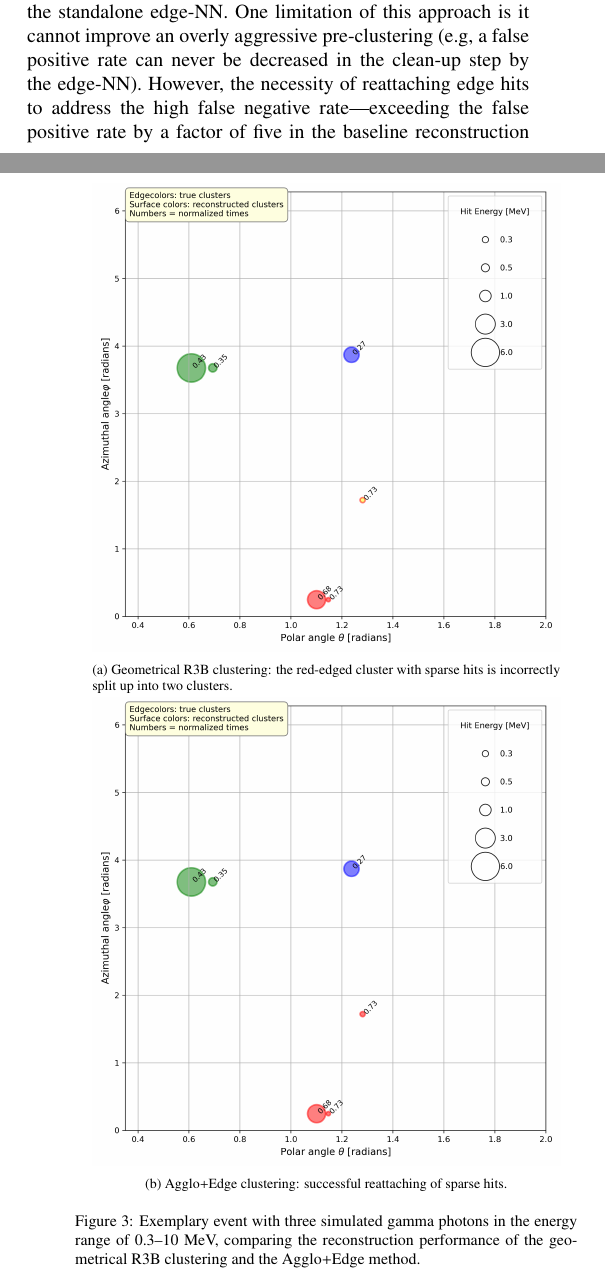
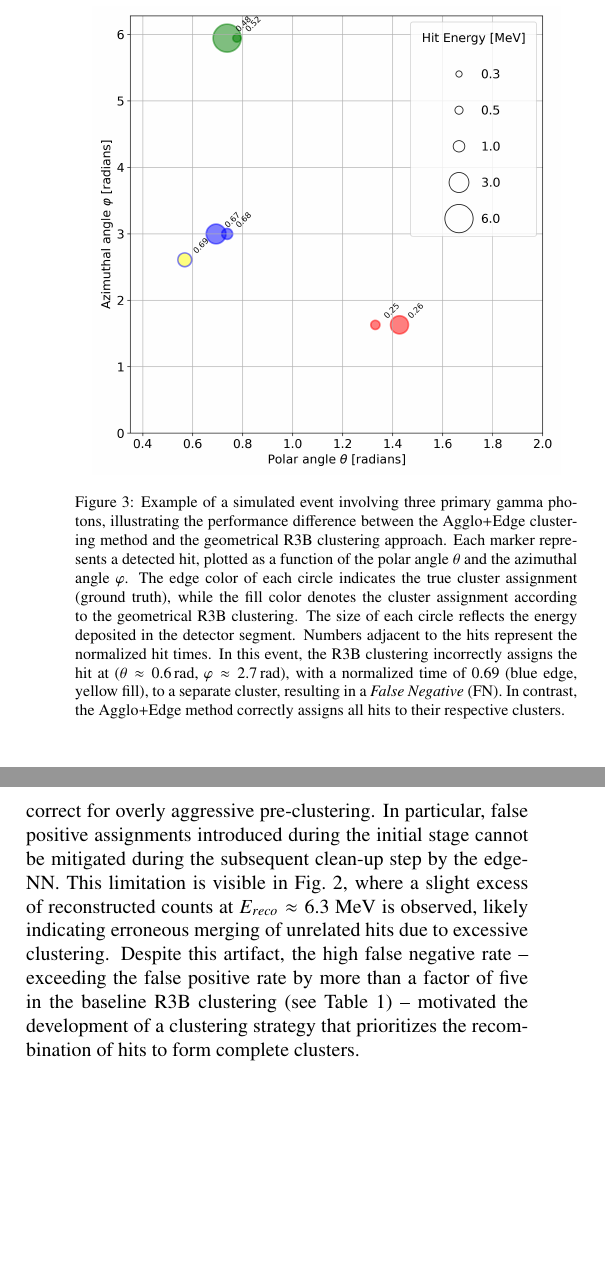
Before and after one commit to jenegger/odsl_califa_paper, a LaTeX paper (odsl_califa_paper.tex): two parts of the columns of pages 4 and 5 of 7 before the commit and two parts of the columns of page 5 of 6 after it, joined at a grey line, cut at the place of the change, the shorter picture padded with empty space. Compiled offline with pdfLaTeX.

Commit message:
corrected event screenshot and caption

```diff
--- a/odsl_califa_paper.tex
+++ b/odsl_califa_paper.tex
@@ -272,26 +272,32 @@ The results of this study are summarized in Table~\ref{tab:results}, organized a
 The agglomerative model shows improved performance over the R3B baseline in terms of both event-level true positives (TP) and cluster-level (WR) values. However, it exhibits inferior performance with respect to the false negative (FN) rate, indicating a tendency to miss relevant hits during reconstruction. This limitation motivated the development of an Edge Detection Neural Network, initially evaluated as a standalone clustering algorithm and subsequently integrated into the agglomerative framework, yielding the combined model denoted as \textit{Agglo + Edge}.\newline
 The \textit{Agglo + Edge} model demonstrates superior performance across all evaluated metrics, achieving an overall correct reconstruction rate of 81.3\%, significantly outperforming the \textit{Geometrical R3B Clustering} algorithm, which reaches 60.6\%.\newline
 A visual representation of an example event, contrasting the incorrectly merged hits from the geometrical R3B clustering with the correctly reconstructed clustering using the Agglo+Edge model, is shown in Figure~\ref{fig:comparison_r3b_agglo_edge}.\newline
-\begin{figure}[htbp]
-    \centering
-    \begin{subfigure}[b]{0.45\textwidth}
-        %\includegraphics[width=\textwidth]{best_example_bad_r3b.png}
-        \includegraphics[width=\textwidth]{bad_reco_paper.png}
-	\centering
-        \caption{Geometrical R3B clustering: the red-edged cluster with sparse hits is incorrectly split up into two clusters.}
-        \label{fig:subfig1}
-    \end{subfigure}
-    \hfill
-    \begin{subfigure}[b]{0.45\textwidth}
-        %\includegraphics[width=\textwidth]{best_example_good_agglo_edge.png}
-        \includegraphics[width=\textwidth]{good_reco_paper.png}
-	\centering
-        \caption{Agglo+Edge clustering: successful reattaching of sparse hits.}
-        \label{fig:subfig2}
-    \end{subfigure}
-    \caption{Exemplary event with three simulated gamma photons in the energy range of 0.3–10~MeV, comparing the reconstruction performance of the geometrical R3B clustering and the Agglo+Edge method.}
-    \label{fig:comparison_r3b_agglo_edge}
+%\begin{figure}[htbp]
+%    \centering
+%    \begin{subfigure}[b]{0.45\textwidth}
+%        %\includegraphics[width=\textwidth]{best_example_bad_r3b.png}
+%        \includegraphics[width=\textwidth]{bad_reco_paper.png}
+%	\centering
+%        \caption{Geometrical R3B clustering: the red-edged cluster with sparse hits is incorrectly split up into two clusters.}
+%        \label{fig:subfig1}
+%    \end{subfigure}
+%    \hfill
+%    \begin{subfigure}[b]{0.45\textwidth}
+%        %\includegraphics[width=\textwidth]{best_example_good_agglo_edge.png}
+%        \includegraphics[width=\textwidth]{good_reco_paper.png}
+%	\centering
+%        \caption{Agglo+Edge clustering: successful reattaching of sparse hits.}
+%        \label{fig:subfig2}
+%    \end{subfigure}
+%    \caption{Exemplary event with three simulated gamma photons in the energy range of 0.3–10~MeV, comparing the reconstruction performance of the geometrical R3B clustering and the Agglo+Edge method.}
+%    \label{fig:comparison_r3b_agglo_edge}
+%\end{figure}
+
+\begin{figure}[!htb]
+        \centering
+        \includegraphics[width=0.45\textwidth]{example_event_9114.png}
+	    \caption{Example of a simulated event involving three primary gamma photons, illustrating the performance difference between the Agglo+Edge clustering method and the geometrical R3B clustering approach. Each marker represents a detected hit, plotted as a function of the polar angle \(\theta\) and the azimuthal angle \(\varphi\). The edge color of each circle indicates the true cluster assignment (ground truth), while the fill color denotes the cluster assignment according to the geometrical R3B clustering. The size of each circle reflects the energy deposited in the detector segment. Numbers adjacent to the hits represent the normalized hit times. In this event, the R3B clustering incorrectly assigns the hit at \((\theta \approx 0.6\,\mathrm{rad},\, \varphi \approx 2.7\,\mathrm{rad})\), with a normalized time of 0.69 (blue edge, yellow fill), to a separate cluster, resulting in a \textit{False Negative} (FN). In contrast, the Agglo+Edge method correctly assigns all hits to their respective clusters.}
+        \label{fig:comparison_r3b_agglo_edge}%
 \end{figure}
 
 To further explore the capabilities of neural network-based clustering approaches, two additional models were evaluated: a standalone \textit{Edge Detection Neural Network} and a hybrid approach combining \textit{Geometrical R3B Clustering} with edge-based postprocessing (\textit{R3B + Edge}). Notably, both of these models operate without incorporating time-of-hit information, similar to the R3B baseline. Nonetheless, both outperform the \textit{Geometrical R3B Clustering}, underscoring the potential of edge-based neural network models for improving cluster reconstruction in high-granularity detector systems.\newline
-The edge detection NNs presented here represent a special case of Graph Neural Networks (GNNs)~\cite{battaglia2018relational}, which, along with the more sophisticated transformer models~\cite{vaswani2017attention,amatriain2023transformer}, have seen widespread adoption in particle physics over the past five years~\cite{dezoort2021charged,ju2021performance,van2024transformers}. Interestingly, for this application, using an unsupervised learning algorithm (agglomerative clustering) to first define a graph structure presented a powerful inductive bias for our application which much improved our results over the standalone edge-NN. One limitation of this approach is it cannot improve an overly aggressive pre-clustering (e.g, a false positive rate can never be decreased  in the clean-up step by the edge-NN). However, the necessity of reattaching edge hits to address the high false negative rate—exceeding the false positive rate by a factor of five in the baseline reconstruction (see Table~\ref{tab:results})—motivated this strategy.\newline
@@ -305,5 +310,4 @@ The results presented in the previous section clearly demonstrate that high-leve
 It is noteworthy that even the models, which do not utilize time-of-hit information (similarly to the \textit{Geometrical R3B Clustering}), outperform the baseline method. This underscores the general effectiveness of neural network-based methods in extracting structural features from detector data.\newline
 The inclusion of time-of-hit information proves to be a critical factor for enhancing clustering performance. As this observable is typically available for CALIFA at R3B, the results of this study support the recommendation to incorporate it into the reconstruction pipeline wherever possible.\newline
 Furthermore, these findings are intended to encourage broader adoption of advanced machine learning techniques by experimental groups, particularly in setups involving highly granular detectors. Such tools offer substantial performance benefits and can support more precise event reconstruction.\newline
-However, a consideration of computational complexity is essential. Both the \textit{Geometrical R3B Clustering} and \textit{Agglomerative Clustering} methods exhibit a time complexity of $\mathcal{O}(N^2)$ \cite{sieranoja2025fast}, where $N$ is the number of hits. The proposed \textit{Edge Detection Neural Network}, whether used in standalone mode or as an auxiliary module (\textit{R3B + Edge}, \textit{Agglo + Edge}), requires additional computational resources. In particular, the neural network involves large matrix operations—for instance, the second fully connected layer with $10^3$ input and $10^2$ output features—whose computational cost dominates for events with $N \sim \mathcal{O}(10^1)$. Consequently, the current implementation is not suitable for online processing and is better suited for detailed offline analyses, where accuracy is prioritized over execution speed.\newline
-Future work should focus on optimizing the Edge Detection Neural Network for speed and scalability. Additionally, transformer-based models \cite{vaswani2017attention}—capable of analyzing full event topologies—may offer further improvements in clustering accuracy by capturing complex, global features.
+One inherent limitation of the applied approach is its inability to correct for overly aggressive pre-clustering. In particular, false positive assignments introduced during the initial stage cannot be mitigated during the subsequent clean-up step by the edge-NN. This limitation is visible in Fig.~\ref{fig:2_1_mev_r3b_aggloNN}, where a slight excess of reconstructed counts at \(E_{reco} \approx 6.3\ \mathrm{MeV}\) is observed, likely indicating erroneous merging of unrelated hits due to excessive clustering. Despite this artifact, the high false negative rate -- exceeding the false positive rate by more than a factor of five in the baseline R3B clustering (see Table~\ref{tab:results}) -- motivated the development of a clustering strategy that prioritizes the recombination of hits to form complete clusters.\newline
```
Also changed, not shown: odsl_califa_paper.pdf, odsl_califa_paper.tex (9 more changed lines), 2 other files.
